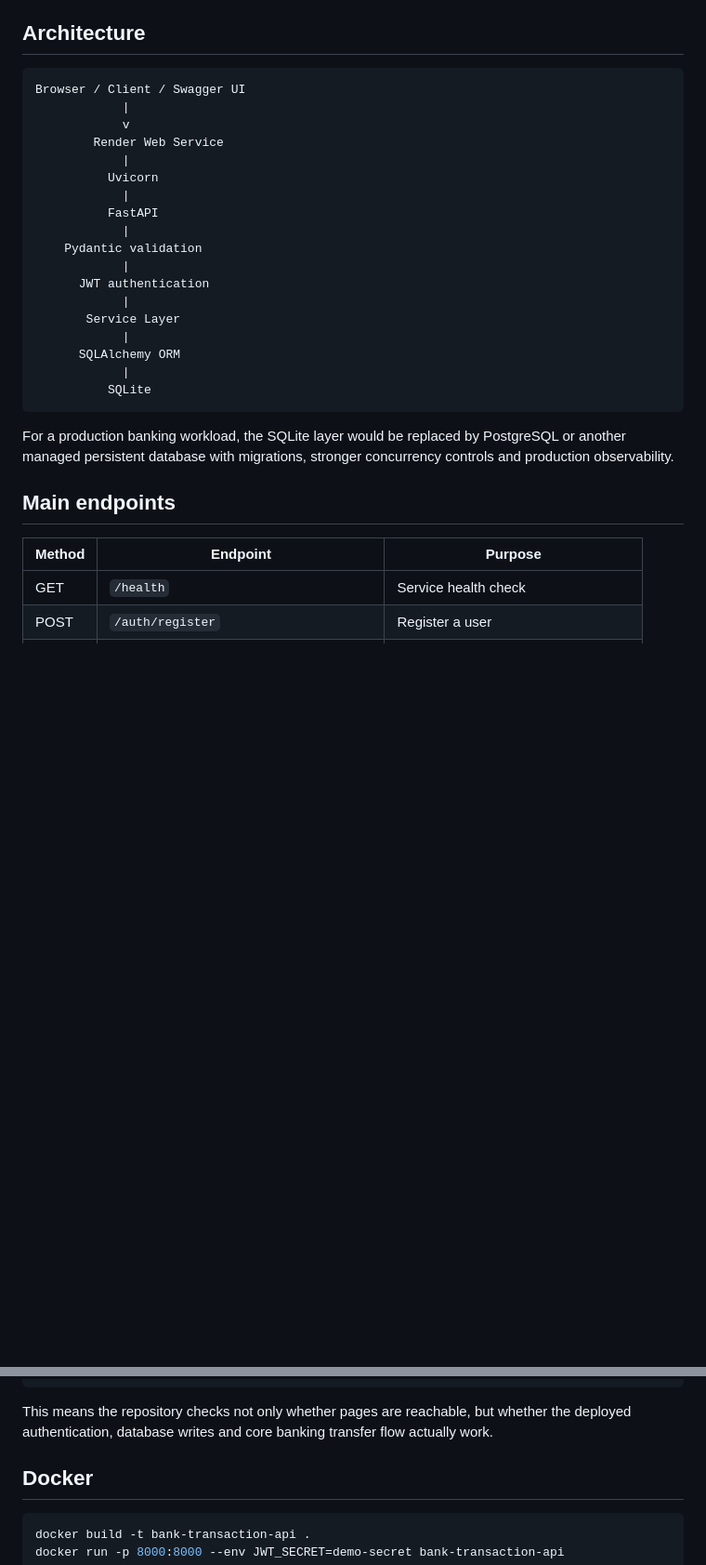
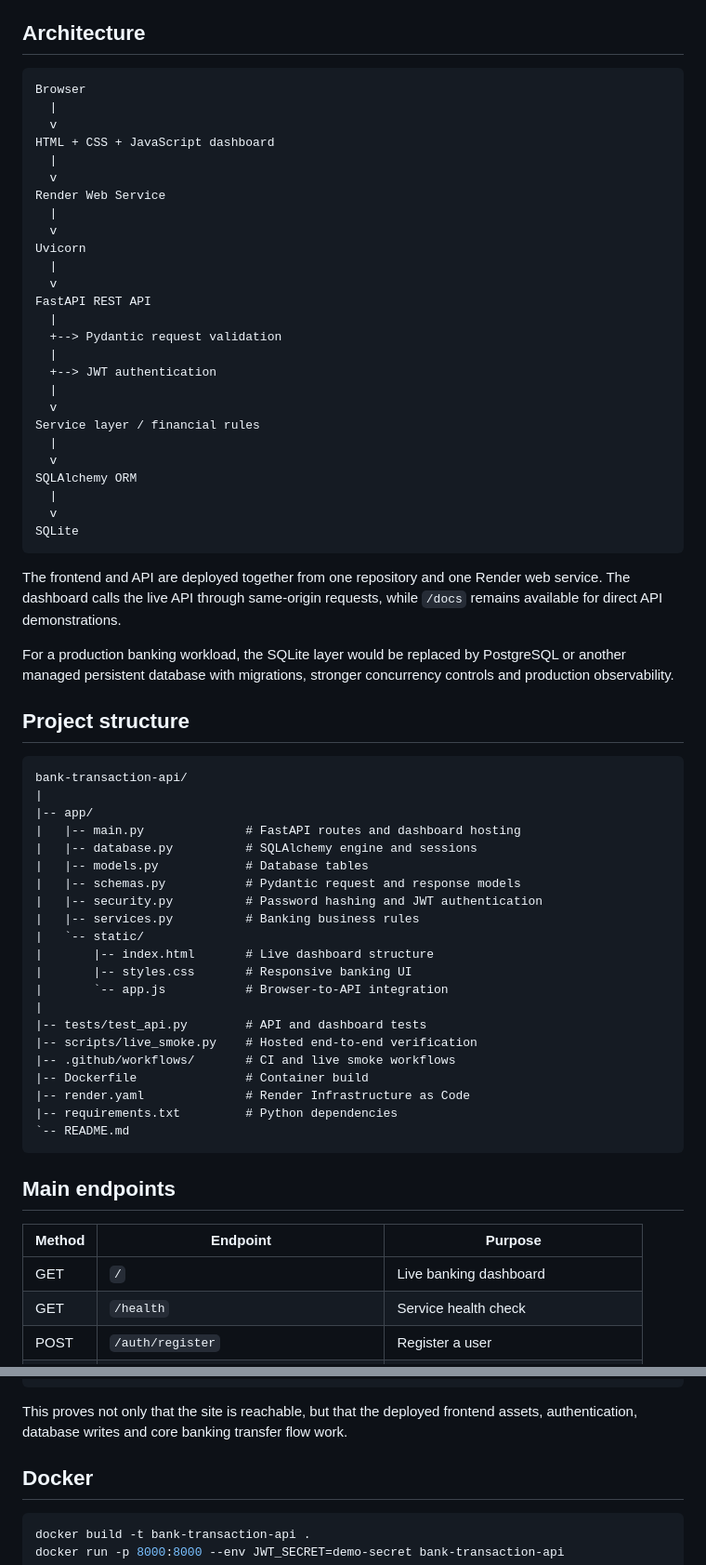
Before and after one commit to kimtour/bank-transaction-api, a Markdown page: README.md, 2 parts joined by grey strips. Shown at 93% size. Drawn GitHub-style; blank space fills up the shorter version.

Commit message:
Document full live banking application

````diff
--- a/README.md
+++ b/README.md
@@ -49,32 +65,69 @@ The demo runs on Render's free web-service tier. A first request after inactivit
 ## Architecture
 
 ```text
-Browser / Client / Swagger UI
-            |
-            v
-        Render Web Service
-            |
-          Uvicorn
-            |
-          FastAPI
-            |
-    Pydantic validation
-            |
-      JWT authentication
-            |
-       Service Layer
-            |
-      SQLAlchemy ORM
-            |
-          SQLite
+Browser
+  |
+  v
+HTML + CSS + JavaScript dashboard
+  |
+  v
+Render Web Service
+  |
+  v
+Uvicorn
+  |
+  v
+FastAPI REST API
+  |
+  +--> Pydantic request validation
+  |
+  +--> JWT authentication
+  |
+  v
+Service layer / financial rules
+  |
+  v
+SQLAlchemy ORM
+  |
+  v
+SQLite
 ```
 
+The frontend and API are deployed together from one repository and one Render web service. The dashboard calls the live API through same-origin requests, while `/docs` remains available for direct API demonstrations.
+
 For a production banking workload, the SQLite layer would be replaced by PostgreSQL or another managed persistent database with migrations, stronger concurrency controls and production observability.
+
+## Project structure
+
+```text
+bank-transaction-api/
+|
+|-- app/
+|   |-- main.py              # FastAPI routes and dashboard hosting
+|   |-- database.py          # SQLAlchemy engine and sessions
+|   |-- models.py            # Database tables
+|   |-- schemas.py           # Pydantic request and response models
+|   |-- security.py          # Password hashing and JWT authentication
+|   |-- services.py          # Banking business rules
+|   `-- static/
+|       |-- index.html       # Live dashboard structure
+|       |-- styles.css       # Responsive banking UI
+|       `-- app.js           # Browser-to-API integration
+|
+|-- tests/test_api.py        # API and dashboard tests
+|-- scripts/live_smoke.py    # Hosted end-to-end verification
+|-- .github/workflows/       # CI and live smoke workflows
+|-- Dockerfile               # Container build
+|-- render.yaml              # Render Infrastructure as Code
+|-- requirements.txt         # Python dependencies
+`-- README.md
+```
 
 ## Main endpoints
 
 | Method | Endpoint | Purpose |
 |---|---|---|
+| GET | `/` | Live banking dashboard |
 | GET | `/health` | Service health check |
 | POST | `/auth/register` | Register a user |
 | POST | `/auth/login` | Obtain JWT access token |
@@ -176,7 +230,7 @@ Landing page and /health
   -> verify transaction history
 ```
 
-This means the repository checks not only whether pages are reachable, but whether the deployed authentication, database writes and core banking transfer flow actually work.
+This proves not only that the site is reachable, but that the deployed frontend assets, authentication, database writes and core banking transfer flow work.
 
 ## Docker
 
````
Also changed, not shown: other parts of README.md (+61 -41 lines).
